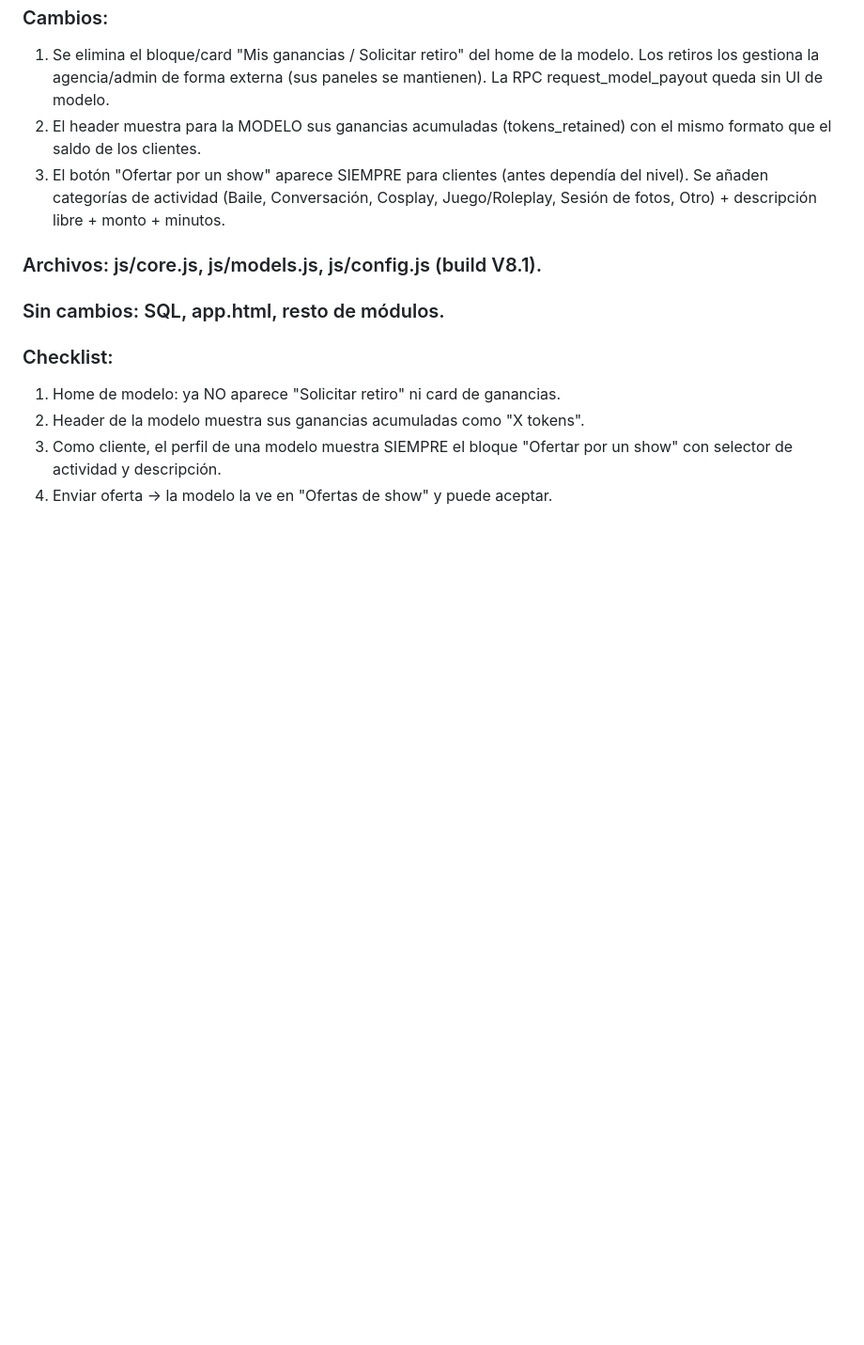
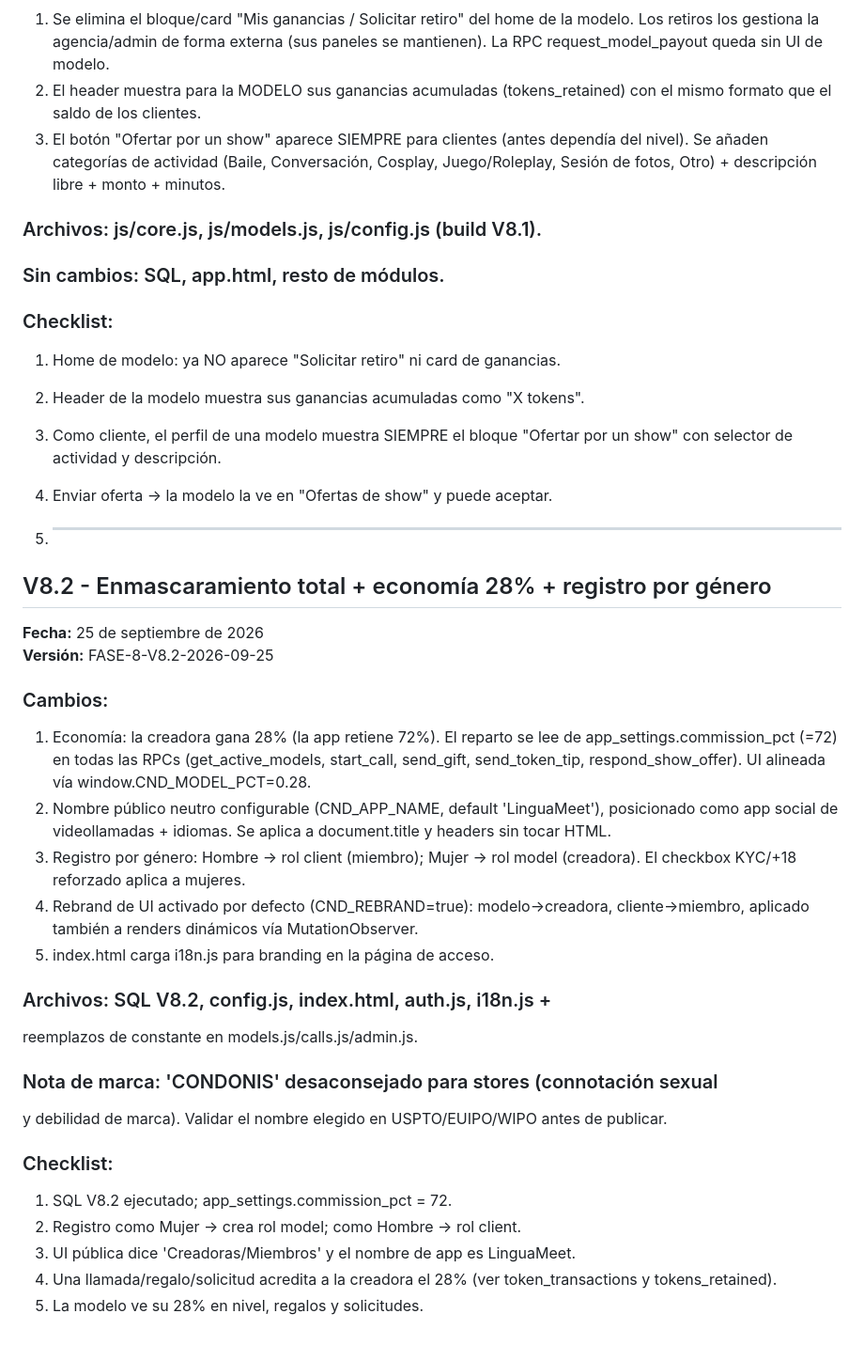
Before and after one commit to ferminpioridadprofesional-cmyk/condonis, a Markdown page: ACTUALIZACIONES.md, the part around the change. Shown at 94% size. Drawn GitHub-style; blank space fills up the shorter version.

Commit message:
Add update notes for version V8.2

```diff
--- a/ACTUALIZACIONES.md
+++ b/ACTUALIZACIONES.md
@@ -2280,3 +2280,39 @@ REPLICA IDENTITY siempre van DESPUÉS del CREATE TABLE correspondiente
 3. Como cliente, el perfil de una modelo muestra SIEMPRE el bloque
    "Ofertar por un show" con selector de actividad y descripción.
 4. Enviar oferta -> la modelo la ve en "Ofertas de show" y puede aceptar.
+
+5. ---
+
+## V8.2 - Enmascaramiento total + economía 28% + registro por género
+**Fecha:** 25 de septiembre de 2026
+**Versión:** FASE-8-V8.2-2026-09-25
+
+### Cambios:
+1. Economía: la creadora gana 28% (la app retiene 72%). El reparto se lee de
+   app_settings.commission_pct (=72) en todas las RPCs (get_active_models,
+   start_call, send_gift, send_token_tip, respond_show_offer). UI alineada
+   vía window.CND_MODEL_PCT=0.28.
+2. Nombre público neutro configurable (CND_APP_NAME, default 'LinguaMeet'),
+   posicionado como app social de videollamadas + idiomas. Se aplica a
+   document.title y headers sin tocar HTML.
+3. Registro por género: Hombre -> rol client (miembro); Mujer -> rol model
+   (creadora). El checkbox KYC/+18 reforzado aplica a mujeres.
+4. Rebrand de UI activado por defecto (CND_REBRAND=true): modelo->creadora,
+   cliente->miembro, aplicado también a renders dinámicos vía
+   MutationObserver.
+5. index.html carga i18n.js para branding en la página de acceso.
+
+### Archivos: SQL V8.2, config.js, index.html, auth.js, i18n.js +
+reemplazos de constante en models.js/calls.js/admin.js.
+
+### Nota de marca: 'CONDONIS' desaconsejado para stores (connotación sexual
+y debilidad de marca). Validar el nombre elegido en USPTO/EUIPO/WIPO antes
+de publicar.
+
+### Checklist:
+1. SQL V8.2 ejecutado; app_settings.commission_pct = 72.
+2. Registro como Mujer -> crea rol model; como Hombre -> rol client.
+3. UI pública dice 'Creadoras/Miembros' y el nombre de app es LinguaMeet.
+4. Una llamada/regalo/solicitud acredita a la creadora el 28% (ver
+   token_transactions y tokens_retained).
+5. La modelo ve su 28% en nivel, regalos y solicitudes.
```
